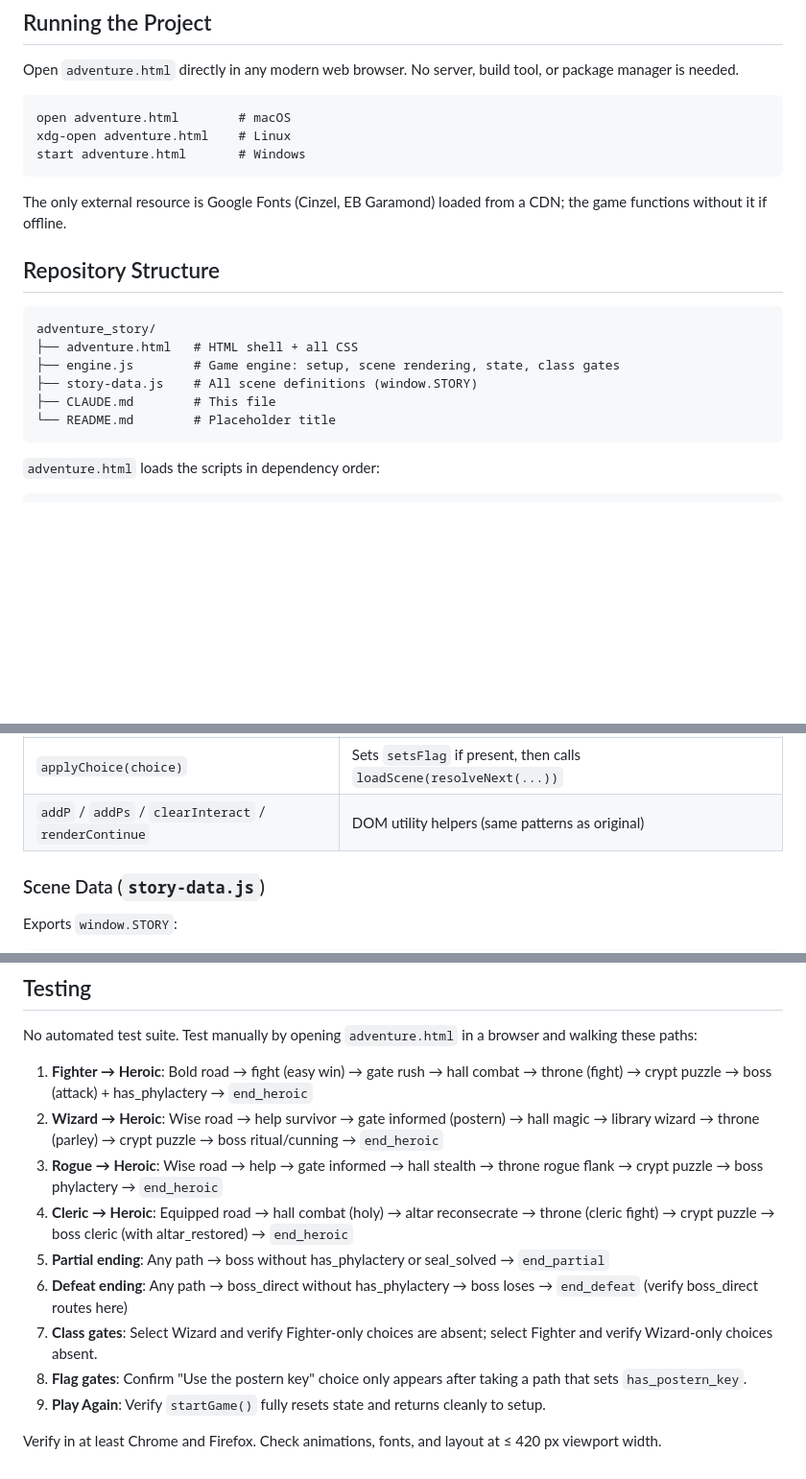
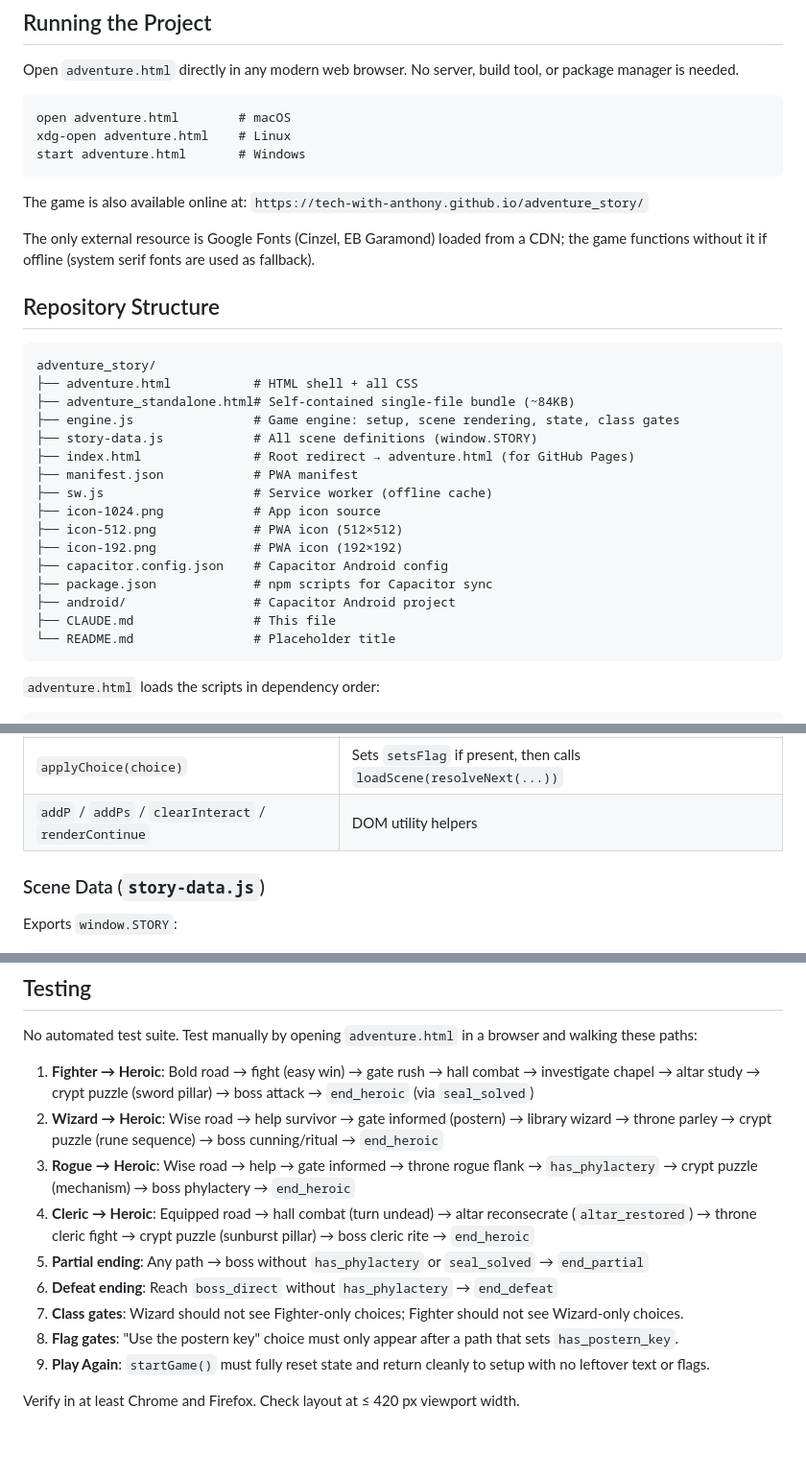
Before and after one commit to tech-with-anthony/adventure_story, a Markdown page: CLAUDE.md, 3 parts joined by grey strips. Shown at 96% size. Drawn GitHub-style; blank space fills up the shorter version.

````diff
--- a/CLAUDE.md
+++ b/CLAUDE.md
@@ -14,17 +65,30 @@ xdg-open adventure.html    # Linux
 start adventure.html       # Windows
 ```
 
-The only external resource is Google Fonts (Cinzel, EB Garamond) loaded from a CDN; the game functions without it if offline.
+The game is also available online at:
+`https://tech-with-anthony.github.io/adventure_story/`
+
+The only external resource is Google Fonts (Cinzel, EB Garamond) loaded from a CDN; the game functions without it if offline (system serif fonts are used as fallback).
 
 ## Repository Structure
 
 ```
 adventure_story/
-├── adventure.html   # HTML shell + all CSS
-├── engine.js        # Game engine: setup, scene rendering, state, class gates
-├── story-data.js    # All scene definitions (window.STORY)
-├── CLAUDE.md        # This file
-└── README.md        # Placeholder title
+├── adventure.html           # HTML shell + all CSS
+├── adventure_standalone.html# Self-contained single-file bundle (~84KB)
+├── engine.js                # Game engine: setup, scene rendering, state, class gates
+├── story-data.js            # All scene definitions (window.STORY)
+├── index.html               # Root redirect → adventure.html (for GitHub Pages)
+├── manifest.json            # PWA manifest
+├── sw.js                    # Service worker (offline cache)
+├── icon-1024.png            # App icon source
+├── icon-512.png             # PWA icon (512×512)
+├── icon-192.png             # PWA icon (192×192)
+├── capacitor.config.json    # Capacitor Android config
+├── package.json             # npm scripts for Capacitor sync
+├── android/                 # Capacitor Android project
+├── CLAUDE.md                # This file
+└── README.md                # Placeholder title
 ```
 
 `adventure.html` loads the scripts in dependency order:
@@ -76,7 +140,7 @@ var state = {
 | `renderChoices(choices, prompt)` | Filters visible choices, renders buttons or a Continue button |
 | `resolveNext(next)` | Resolves `next` as string, `{class: id, default: id}` object, or `fn(state)→id` |
 | `applyChoice(choice)` | Sets `setsFlag` if present, then calls `loadScene(resolveNext(...))` |
-| `addP` / `addPs` / `clearInteract` / `renderContinue` | DOM utility helpers (same patterns as original) |
+| `addP` / `addPs` / `clearInteract` / `renderContinue` | DOM utility helpers |
 
 ### Scene Data (`story-data.js`)
 
@@ -204,14 +268,14 @@ ENDINGS
 
 No automated test suite. Test manually by opening `adventure.html` in a browser and walking these paths:
 
-1. **Fighter → Heroic**: Bold road → fight (easy win) → gate rush → hall combat → throne (fight) → crypt puzzle → boss (attack) + has_phylactery → `end_heroic`
-2. **Wizard → Heroic**: Wise road → help survivor → gate informed (postern) → hall magic → library wizard → throne (parley) → crypt puzzle → boss ritual/cunning → `end_heroic`
-3. **Rogue → Heroic**: Wise road → help → gate informed → hall stealth → throne rogue flank → crypt puzzle → boss phylactery → `end_heroic`
-4. **Cleric → Heroic**: Equipped road → hall combat (holy) → altar reconsecrate → throne (cleric fight) → crypt puzzle → boss cleric (with altar_restored) → `end_heroic`
-5. **Partial ending**: Any path → boss without has_phylactery or seal_solved → `end_partial`
-6. **Defeat ending**: Any path → boss_direct without has_phylactery → boss loses → `end_defeat` (verify boss_direct routes here)
-7. **Class gates**: Select Wizard and verify Fighter-only choices are absent; select Fighter and verify Wizard-only choices absent.
-8. **Flag gates**: Confirm "Use the postern key" choice only appears after taking a path that sets `has_postern_key`.
-9. **Play Again**: Verify `startGame()` fully resets state and returns cleanly to setup.
+1. **Fighter → Heroic**: Bold road → fight (easy win) → gate rush → hall combat → investigate chapel → altar study → crypt puzzle (sword pillar) → boss attack → `end_heroic` (via `seal_solved`)
+2. **Wizard → Heroic**: Wise road → help survivor → gate informed (postern) → library wizard → throne parley → crypt puzzle (rune sequence) → boss cunning/ritual → `end_heroic`
+3. **Rogue → Heroic**: Wise road → help → gate informed → throne rogue flank → `has_phylactery` → crypt puzzle (mechanism) → boss phylactery → `end_heroic`
+4. **Cleric → Heroic**: Equipped road → hall combat (turn undead) → altar reconsecrate (`altar_restored`) → throne cleric fight → crypt puzzle (sunburst pillar) → boss cleric rite → `end_heroic`
+5. **Partial ending**: Any path → boss without `has_phylactery` or `seal_solved` → `end_partial`
+6. **Defeat ending**: Reach `boss_direct` without `has_phylactery` → `end_defeat`
+7. **Class gates**: Wizard should not see Fighter-only choices; Fighter should not see Wizard-only choices.
+8. **Flag gates**: "Use the postern key" choice must only appear after a path that sets `has_postern_key`.
+9. **Play Again**: `startGame()` must fully reset state and return cleanly to setup with no leftover text or flags.
 
-Verify in at least Chrome and Firefox. Check animations, fonts, and layout at ≤ 420 px viewport width.
+Verify in at least Chrome and Firefox. Check layout at ≤ 420 px viewport width.
````
Also changed, not shown: other parts of CLAUDE.md (+52 -1 lines).
